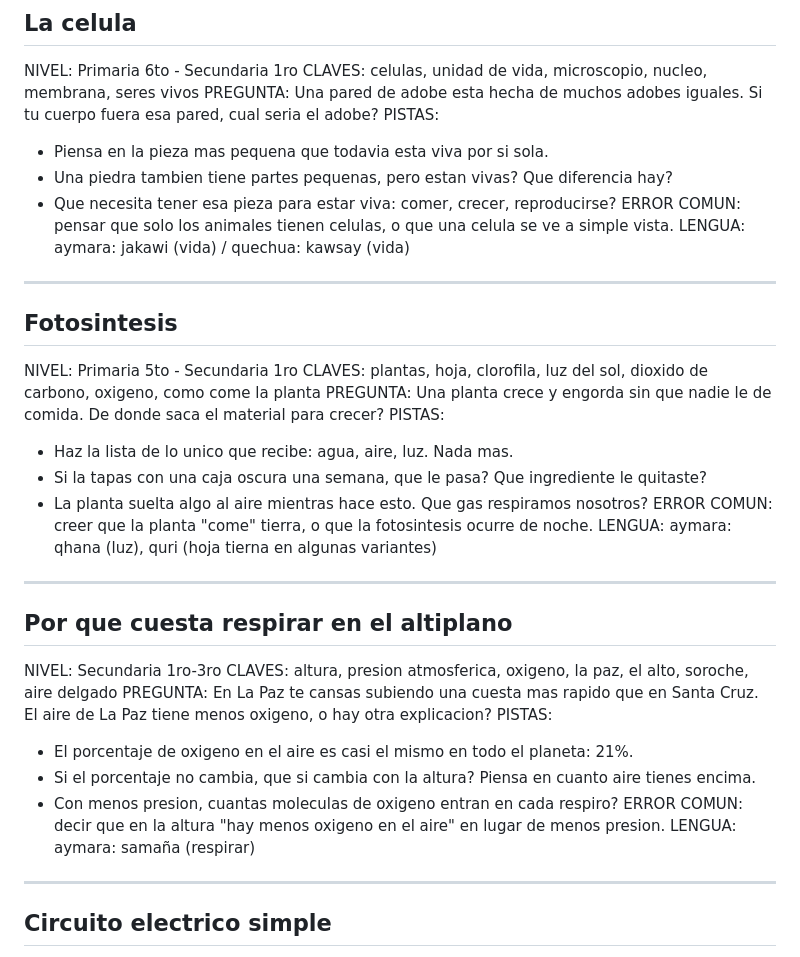
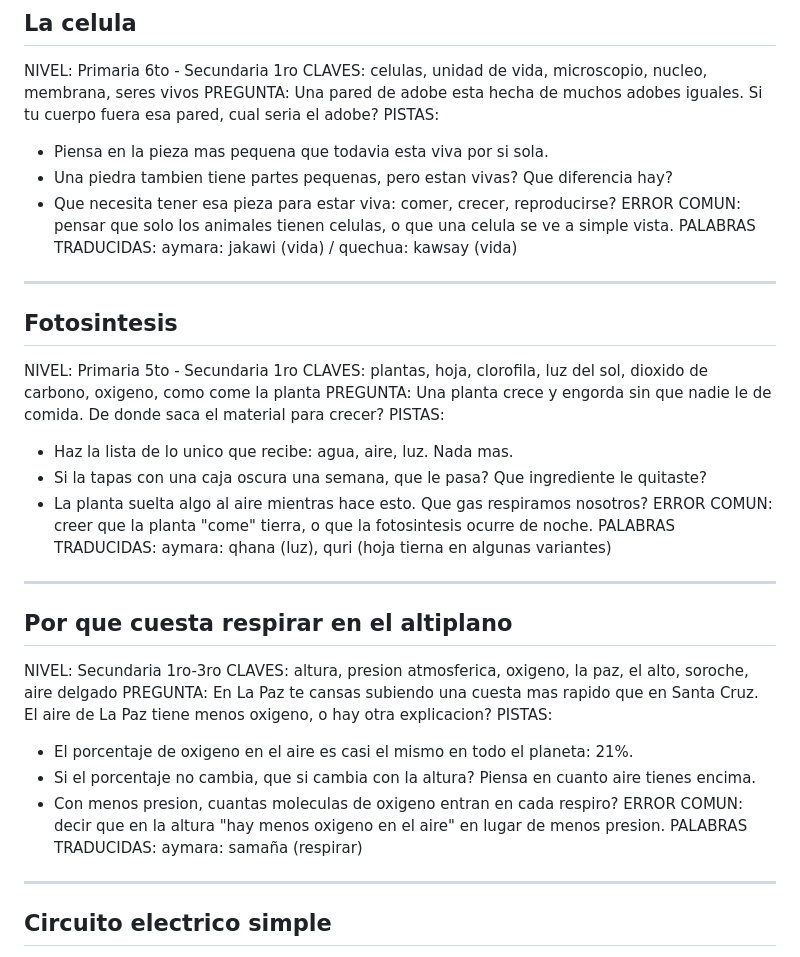
Before and after one commit to tabatapinto11-cloud/mochila-demo, a Markdown page: knowledge_base/ciencias_naturales/celula-y-plantas.md, the part around the change. Rendered like a GitHub page.

```diff
--- a/knowledge_base/ciencias_naturales/celula-y-plantas.md
+++ b/knowledge_base/ciencias_naturales/celula-y-plantas.md
@@ -9,7 +9,7 @@ PISTAS:
 - Una piedra tambien tiene partes pequenas, pero estan vivas? Que diferencia hay?
 - Que necesita tener esa pieza para estar viva: comer, crecer, reproducirse?
 ERROR COMUN: pensar que solo los animales tienen celulas, o que una celula se ve a simple vista.
-LENGUA: aymara: jakawi (vida) / quechua: kawsay (vida)
+PALABRAS TRADUCIDAS: aymara: jakawi (vida) / quechua: kawsay (vida)
 
 ---
 
@@ -22,7 +22,7 @@ PISTAS:
 - Si la tapas con una caja oscura una semana, que le pasa? Que ingrediente le quitaste?
 - La planta suelta algo al aire mientras hace esto. Que gas respiramos nosotros?
 ERROR COMUN: creer que la planta "come" tierra, o que la fotosintesis ocurre de noche.
-LENGUA: aymara: qhana (luz), quri (hoja tierna en algunas variantes)
+PALABRAS TRADUCIDAS: aymara: qhana (luz), quri (hoja tierna en algunas variantes)
 
 ---
 
@@ -35,7 +35,7 @@ PISTAS:
 - Si el porcentaje no cambia, que si cambia con la altura? Piensa en cuanto aire tienes encima.
 - Con menos presion, cuantas moleculas de oxigeno entran en cada respiro?
 ERROR COMUN: decir que en la altura "hay menos oxigeno en el aire" en lugar de menos presion.
-LENGUA: aymara: samaña (respirar)
+PALABRAS TRADUCIDAS: aymara: samaña (respirar)
 
 ---
 
```
